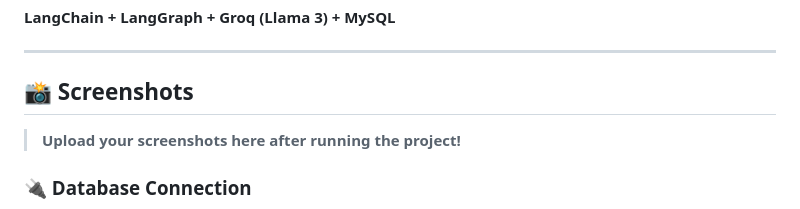
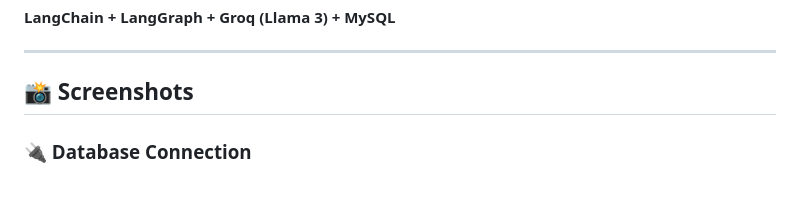
Before and after one commit to Monik17/text2sql-agent, a Markdown page: README.md, the part around the change. Rendered like a GitHub page.

```diff
--- a/README.md
+++ b/README.md
@@ -6,7 +6,7 @@
 
 ## 📸 Screenshots
 
-> **Upload your screenshots here after running the project!**
+
 
 
 ### 🔌 Database Connection
```
